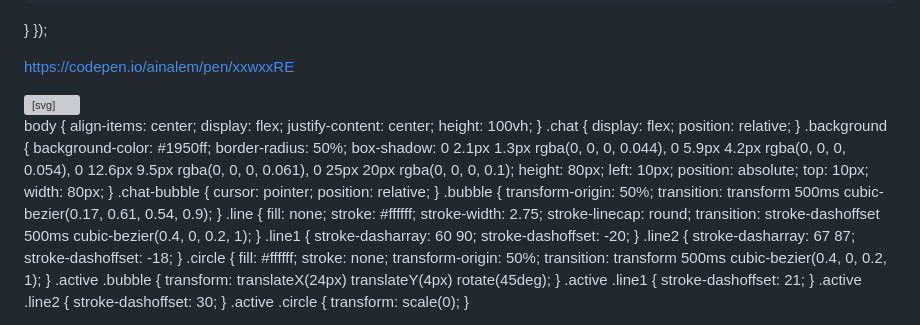
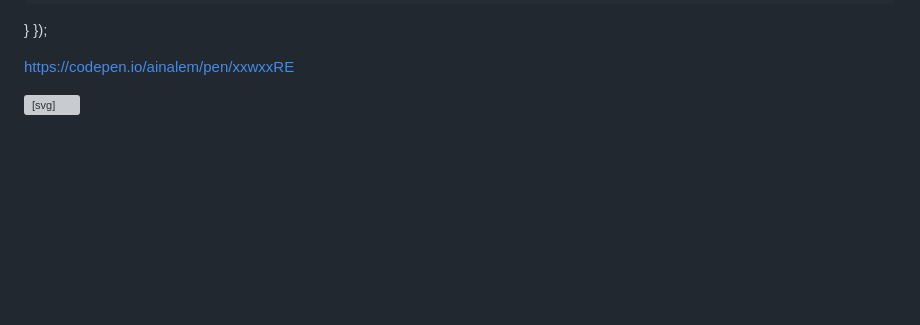
Before and after one commit to spy-adi/Smart-Traffic-Manipulator, a Markdown page: README.md, the part around the change. GitHub-like rendering; blank space fills up the shorter version; grey boxes are pictures that could not be loaded.

```diff
--- a/README.md
+++ b/README.md
@@ -224,67 +224,3 @@ https://codepen.io/ainalem/pen/xxwxxRE
     <circle class="circle circle3" r="1.9" cy="50.7" cx="57.3" />
   </svg>
 </div>
-
-body {
-  align-items: center;
-  display: flex;
-  justify-content: center;
-  height: 100vh;
-}
-.chat {
-  display: flex;
-  position: relative;
-}
-.background {
-  background-color: #1950ff;
-  border-radius: 50%;
-  box-shadow: 0 2.1px 1.3px rgba(0, 0, 0, 0.044),
-    0 5.9px 4.2px rgba(0, 0, 0, 0.054), 0 12.6px 9.5px rgba(0, 0, 0, 0.061),
-    0 25px 20px rgba(0, 0, 0, 0.1);
-  height: 80px;
-  left: 10px;
-  position: absolute;
-  top: 10px;
-  width: 80px;
-}
-.chat-bubble {
-  cursor: pointer;
-  position: relative;
-}
-.bubble {
-  transform-origin: 50%;
-  transition: transform 500ms cubic-bezier(0.17, 0.61, 0.54, 0.9);
-}
-.line {
-  fill: none;
-  stroke: #ffffff;
-  stroke-width: 2.75;
-  stroke-linecap: round;
-  transition: stroke-dashoffset 500ms cubic-bezier(0.4, 0, 0.2, 1);
-}
-.line1 {
-  stroke-dasharray: 60 90;
-  stroke-dashoffset: -20;
-}
-.line2 {
-  stroke-dasharray: 67 87;
-  stroke-dashoffset: -18;
-}
-.circle {
-  fill: #ffffff;
-  stroke: none;
-  transform-origin: 50%;
-  transition: transform 500ms cubic-bezier(0.4, 0, 0.2, 1);
-}
-.active .bubble {
-  transform: translateX(24px) translateY(4px) rotate(45deg);
-}
-.active .line1 {
-  stroke-dashoffset: 21;
-}
-.active .line2 {
-  stroke-dashoffset: 30;
-}
-.active .circle {
-  transform: scale(0);
-}
```
